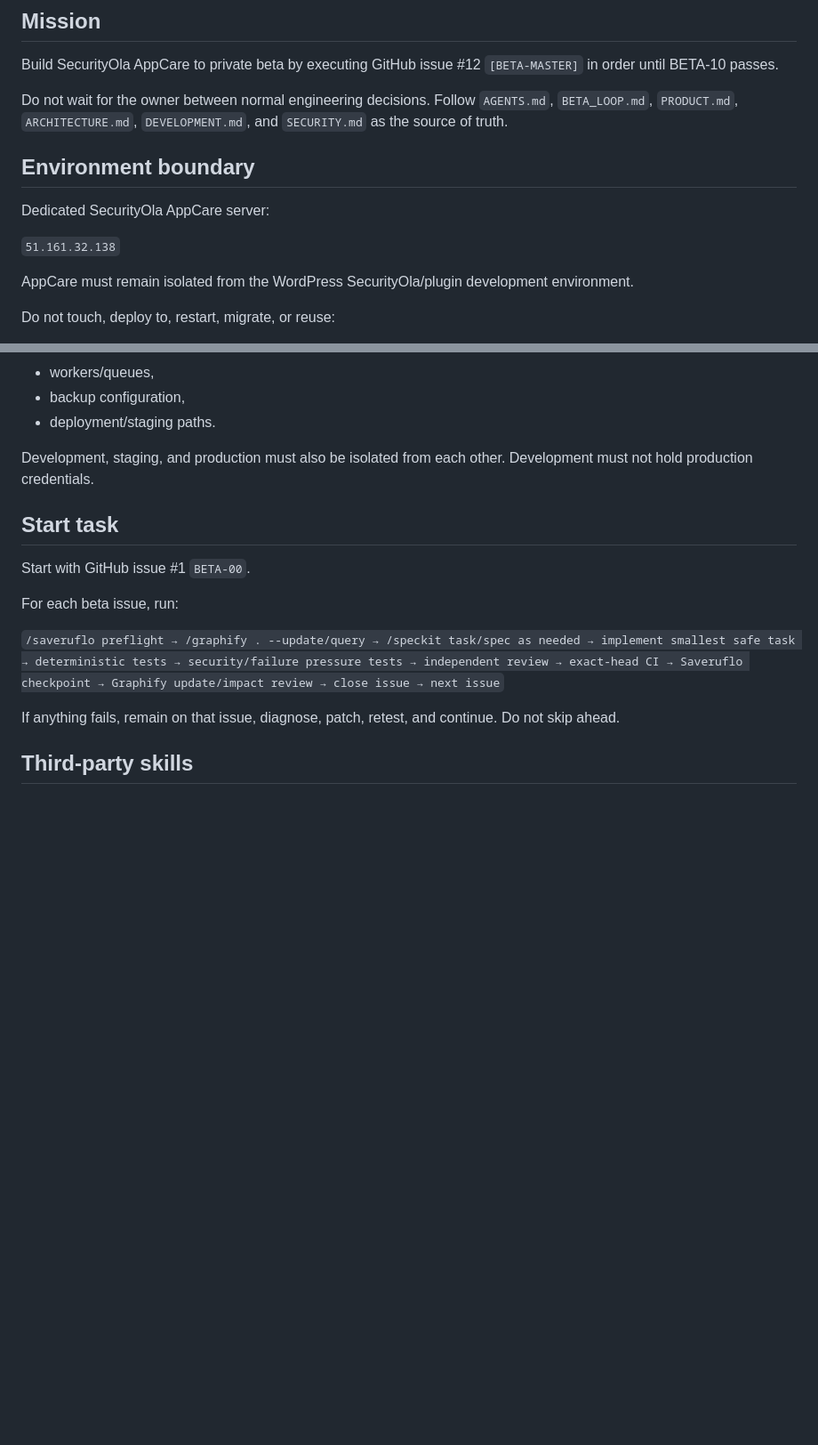
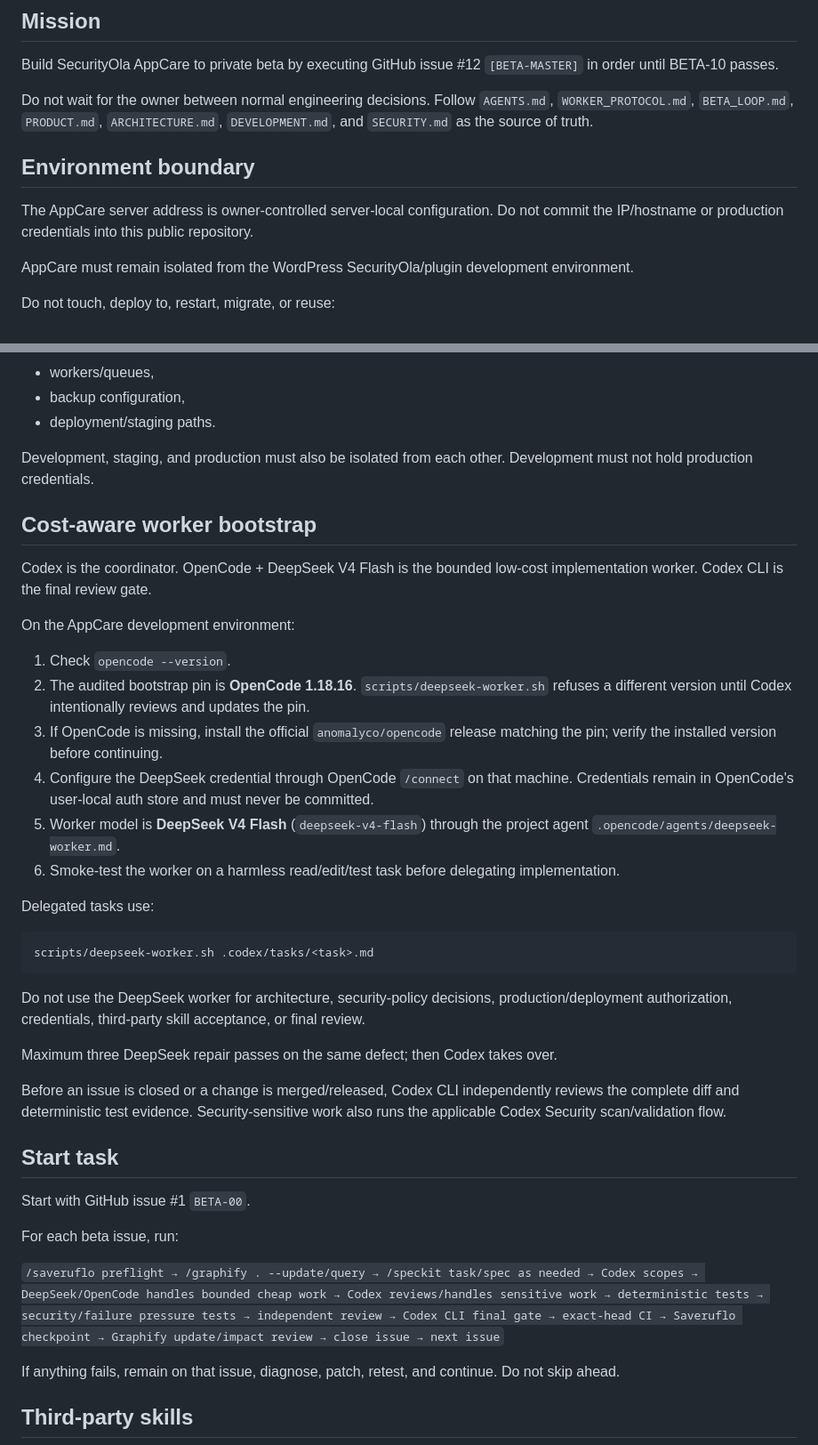
Before and after one commit to costavong-pixel/securityola-appcare, a Markdown page: CODEX_START.md, 2 parts joined by grey strips. Shown at 89% size. GitHub-like rendering; blank space fills up the shorter version.

Commit message:
Configure Codex OpenCode DeepSeek bootstrap and final gate

````diff
--- a/CODEX_START.md
+++ b/CODEX_START.md
@@ -4,13 +4,11 @@
 
 Build SecurityOla AppCare to private beta by executing GitHub issue #12 `[BETA-MASTER]` in order until BETA-10 passes.
 
-Do not wait for the owner between normal engineering decisions. Follow `AGENTS.md`, `BETA_LOOP.md`, `PRODUCT.md`, `ARCHITECTURE.md`, `DEVELOPMENT.md`, and `SECURITY.md` as the source of truth.
+Do not wait for the owner between normal engineering decisions. Follow `AGENTS.md`, `WORKER_PROTOCOL.md`, `BETA_LOOP.md`, `PRODUCT.md`, `ARCHITECTURE.md`, `DEVELOPMENT.md`, and `SECURITY.md` as the source of truth.
 
 ## Environment boundary
 
-Dedicated SecurityOla AppCare server:
-
-`51.161.32.138`
+The AppCare server address is owner-controlled server-local configuration. Do not commit the IP/hostname or production credentials into this public repository.
 
 AppCare must remain isolated from the WordPress SecurityOla/plugin development environment.
 
@@ -36,13 +34,38 @@ AppCare must have its own:
 
 Development, staging, and production must also be isolated from each other. Development must not hold production credentials.
 
+## Cost-aware worker bootstrap
+
+Codex is the coordinator. OpenCode + DeepSeek V4 Flash is the bounded low-cost implementation worker. Codex CLI is the final review gate.
+
+On the AppCare development environment:
+
+1. Check `opencode --version`.
+2. The audited bootstrap pin is **OpenCode 1.18.16**. `scripts/deepseek-worker.sh` refuses a different version until Codex intentionally reviews and updates the pin.
+3. If OpenCode is missing, install the official `anomalyco/opencode` release matching the pin; verify the installed version before continuing.
+4. Configure the DeepSeek credential through OpenCode `/connect` on that machine. Credentials remain in OpenCode's user-local auth store and must never be committed.
+5. Worker model is **DeepSeek V4 Flash** (`deepseek-v4-flash`) through the project agent `.opencode/agents/deepseek-worker.md`.
+6. Smoke-test the worker on a harmless read/edit/test task before delegating implementation.
+
+Delegated tasks use:
+
+```bash
+scripts/deepseek-worker.sh .codex/tasks/<task>.md
+```
+
+Do not use the DeepSeek worker for architecture, security-policy decisions, production/deployment authorization, credentials, third-party skill acceptance, or final review.
+
+Maximum three DeepSeek repair passes on the same defect; then Codex takes over.
+
+Before an issue is closed or a change is merged/released, Codex CLI independently reviews the complete diff and deterministic test evidence. Security-sensitive work also runs the applicable Codex Security scan/validation flow.
+
 ## Start task
 
 Start with GitHub issue #1 `BETA-00`.
 
 For each beta issue, run:
 
-`/saveruflo preflight → /graphify . --update/query → /speckit task/spec as needed → implement smallest safe task → deterministic tests → security/failure pressure tests → independent review → exact-head CI → Saveruflo checkpoint → Graphify update/impact review → close issue → next issue`
+`/saveruflo preflight → /graphify . --update/query → /speckit task/spec as needed → Codex scopes → DeepSeek/OpenCode handles bounded cheap work → Codex reviews/handles sensitive work → deterministic tests → security/failure pressure tests → independent review → Codex CLI final gate → exact-head CI → Saveruflo checkpoint → Graphify update/impact review → close issue → next issue`
 
 If anything fails, remain on that issue, diagnose, patch, retest, and continue. Do not skip ahead.
 
````
